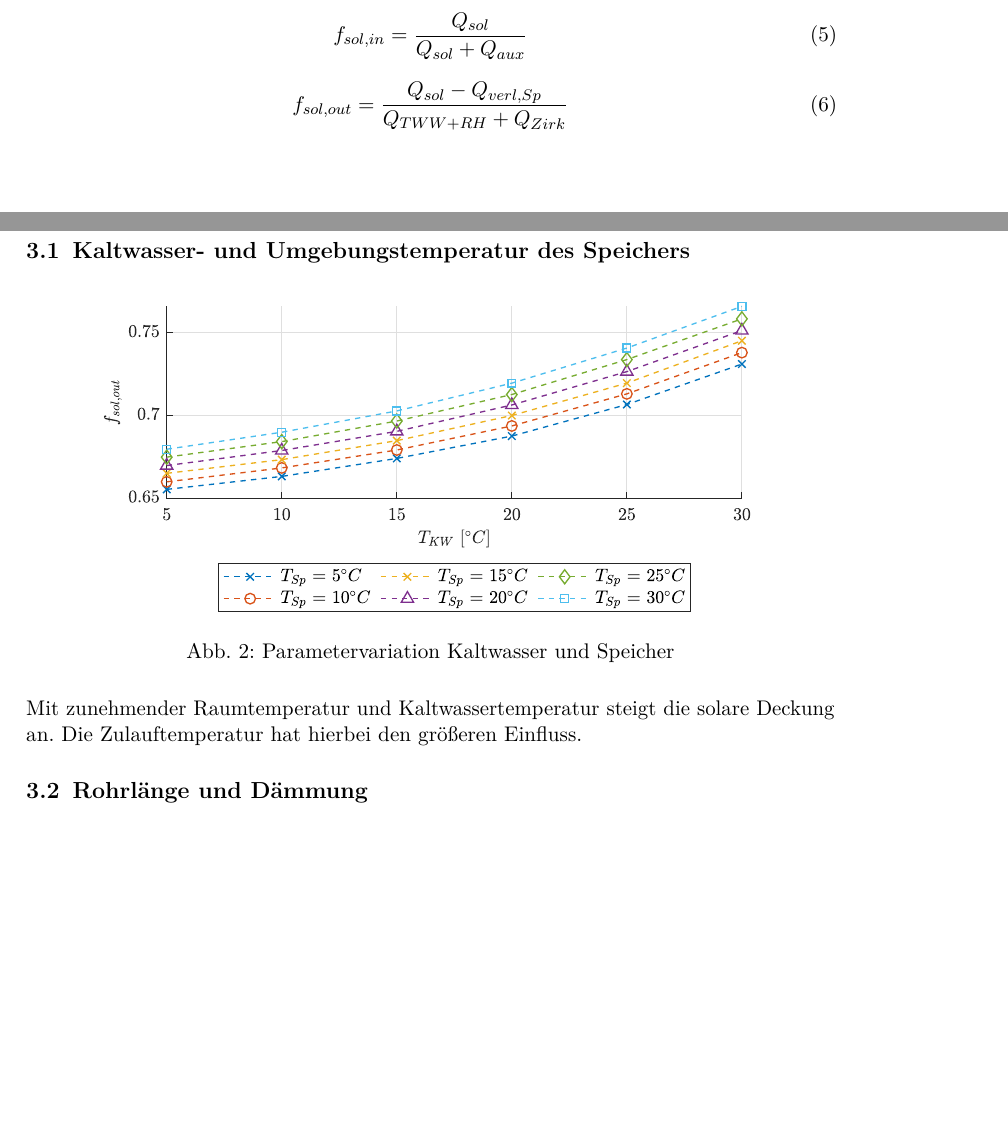
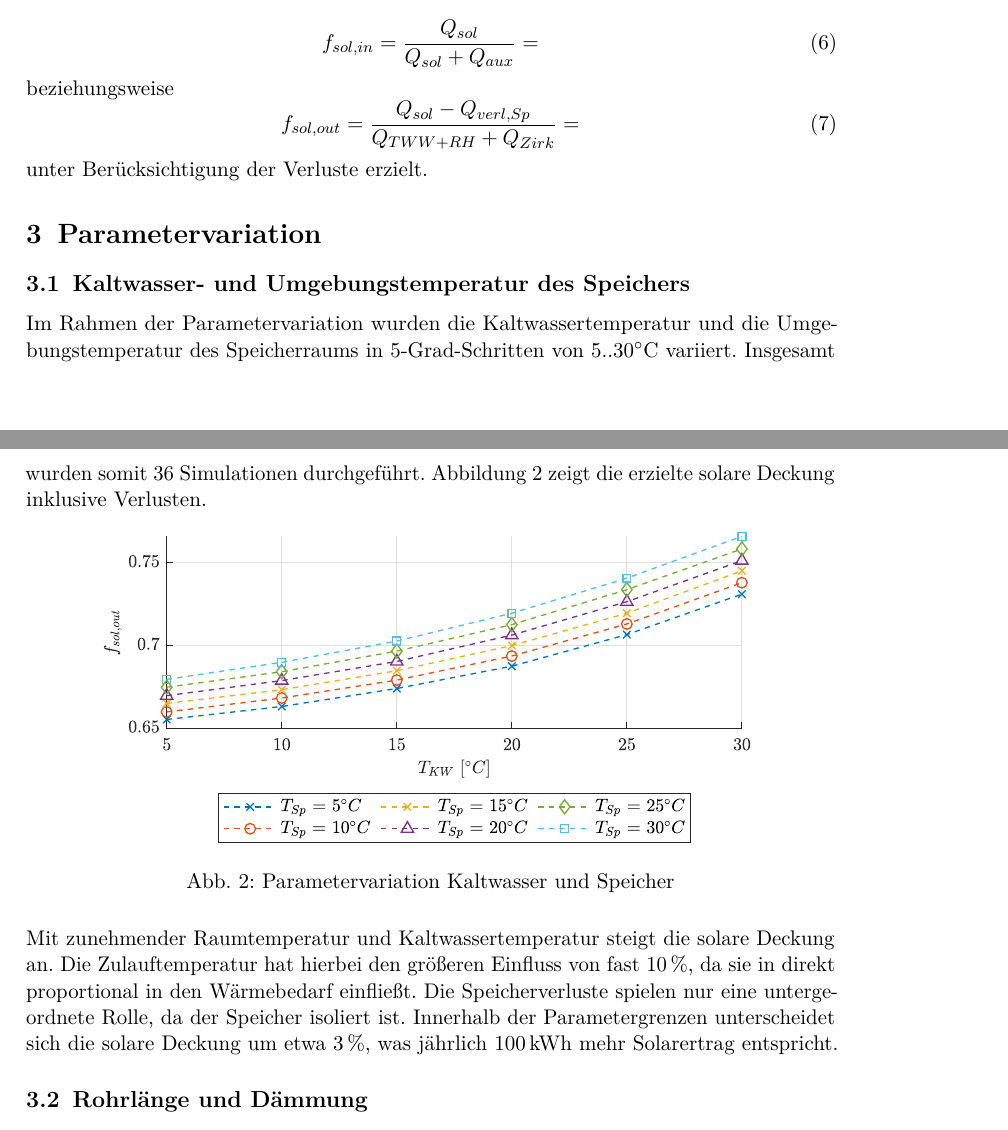
Before and after one commit to LosGroschos/TRNSYS2020, a LaTeX document (TEX/Header_1.tex, which reads TEX/sections/02_Versuchsauswertung.tex): two parts of pages 4 and 5 of 5, joined at a grey line, cut so that both start at the same text, the shorter picture padded with empty space. Compiled offline with pdfLaTeX.

Commit message:
tex update

```diff
--- a/TEX/sections/02_Versuchsauswertung.tex
+++ b/TEX/sections/02_Versuchsauswertung.tex
@@ -42,15 +49,18 @@ Anhand der Wetterdaten von Stuttgart soll eine solare Deckung von 60\,\% für da
 
 \begin{equation}
 	\label{eq:fsolin}
-	f_{sol,in} = \frac{Q_{sol}}{Q_{sol}+Q_{aux}}
+	f_{sol,in} = \frac{Q_{sol}}{Q_{sol}+Q_{aux}} =
 \end{equation}
+beziehungsweise
+\begin{equation}
+	\label{eqfsolout:}
+	f_{sol,out} = \frac{Q_{sol}-Q_{verl,Sp}}{Q_{TWW+RH}+Q_{Zirk}}=
+\end{equation}
+unter Berücksichtigung der Verluste erzielt.
 
-\begin{equation}
-	\label{eq:}
-	f_{sol,out} = \frac{Q_{sol}-Q_{verl,Sp}}{Q_{TWW+RH}+Q_{Zirk}}
-\end{equation}
 \section{Parametervariation}
 \subsection{Kaltwasser- und Umgebungstemperatur des Speichers}
+Im Rahmen der Parametervariation wurden die Kaltwassertemperatur und die Umgebungstemperatur des Speicherraums in 5-Grad-Schritten von 5..30\si{\celsius} variiert. Insgesamt wurden somit 36 Simulationen durchgeführt. Abbildung \ref{fig:par1} zeigt die erzielte solare Deckung inklusive Verlusten.
 \begin{figure}[H]
 	\centering
 	\includegraphics[width=0.8\textwidth]{../DATA/Aufgabe2.2.eps}
@@ -58,10 +68,10 @@ Anhand der Wetterdaten von Stuttgart soll eine solare Deckung von 60\,\% für da
 	\label{fig:par1}
 \end{figure}
 
-
-Mit zunehmender Raumtemperatur und Kaltwassertemperatur steigt die solare Deckung an. Die Zulauftemperatur hat hierbei den größeren Einfluss.
+Mit zunehmender Raumtemperatur und Kaltwassertemperatur steigt die solare Deckung an. Die Zulauftemperatur hat hierbei den größeren Einfluss von fast 10\,\%, da sie in direkt proportional in den Wärmebedarf einfließt. Die Speicherverluste spielen nur eine untergeordnete Rolle, da der Speicher isoliert ist. Innerhalb der Parametergrenzen unterscheidet sich die solare Deckung um etwa 3\,\%, was jährlich 100\,kWh mehr Solarertrag entspricht.
 
 \subsection{Rohrlänge und Dämmung}
+
 
 \begin{figure}[H]
 	\centering
```
Also changed, not shown: TEX/Header_1.pdf, TEX/sections/02_Versuchsauswertung.tex (15 more changed lines), 4 other files.
